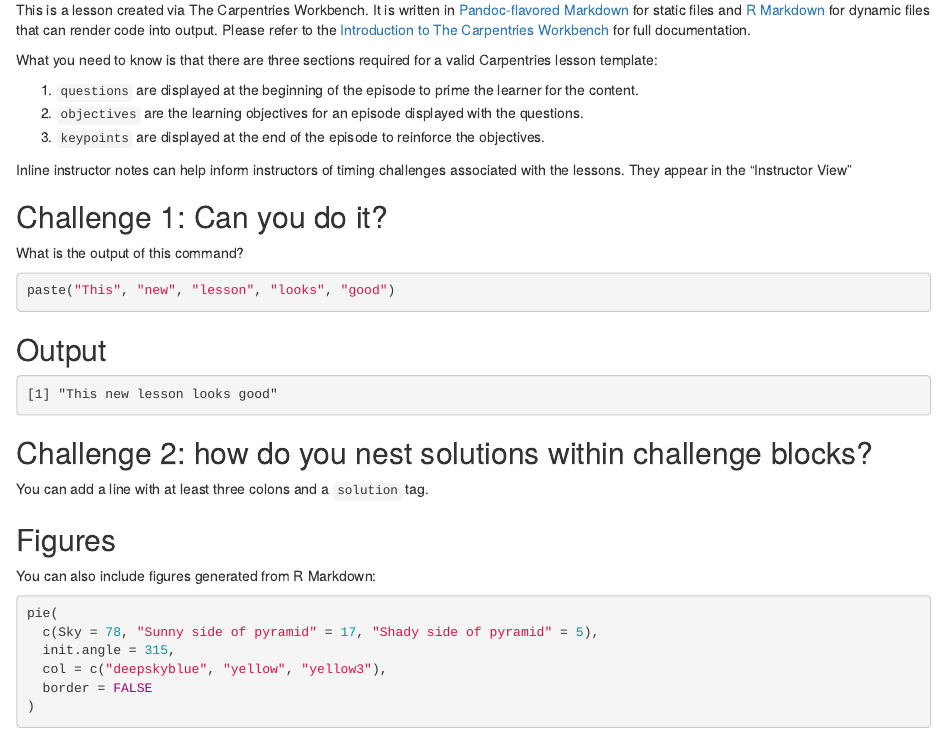
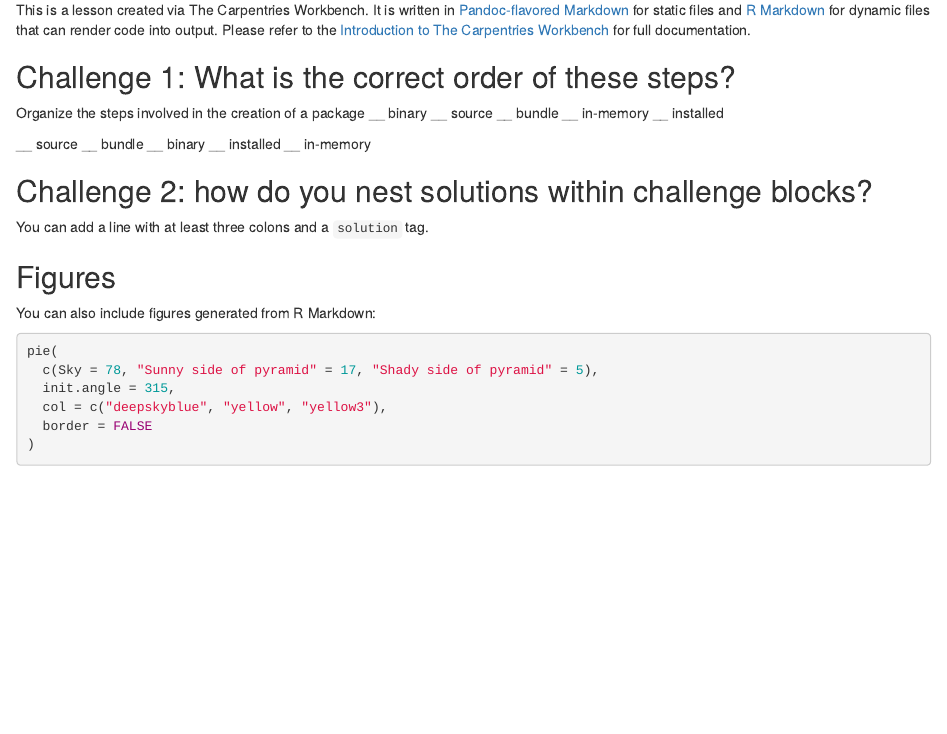
Before and after one commit to erwinlares/intermediate-software-dev-r, an R Markdown document (episodes/package-creation-01.Rmd): the page in a window 1100 px wide, from 270 px down. Rendered offline with R 4.5, knitr and Pandoc, with nearby package versions; badge pictures from the web are left out.

Commit message:
Update package-creation-01.Rmd
added an exercise

````diff
--- a/episodes/package-creation-01.Rmd
+++ b/episodes/package-creation-01.Rmd
@@ -29,40 +29,28 @@ This is a lesson created via The Carpentries Workbench. It is written in
 Please refer to the [Introduction to The Carpentries
 Workbench](https://carpentries.github.io/sandpaper-docs/) for full documentation.
 
-What you need to know is that there are three sections required for a valid
-Carpentries lesson template:
 
- 1. `questions` are displayed at the beginning of the episode to prime the
-    learner for the content.
- 2. `objectives` are the learning objectives for an episode displayed with
-    the questions.
- 3. `keypoints` are displayed at the end of the episode to reinforce the
-    objectives.
 
-:::::::::::::::::::::::::::::::::::::::::::::::::::::::::::::::::::: instructor
-
-Inline instructor notes can help inform instructors of timing challenges
-associated with the lessons. They appear in the "Instructor View"
-
-::::::::::::::::::::::::::::::::::::::::::::::::::::::::::::::::::::::::::::::::
 
 ::::::::::::::::::::::::::::::::::::: challenge
 
-## Challenge 1: Can you do it?
+## Challenge 1: What is the correct order of these steps?
 
-What is the output of this command?
-
-```r
-paste("This", "new", "lesson", "looks", "good")
-```
+Organize the steps involved in the creation of a package
+__ binary
+__ source
+__ bundle
+__ in-memory
+__ installed
 
 :::::::::::::::::::::::: solution
 
-## Output
+__ source
+__ bundle
+__ binary
+__ installed
+__ in-memory
 
-```output
-[1] "This new lesson looks good"
-```
 
 :::::::::::::::::::::::::::::::::
 
````
